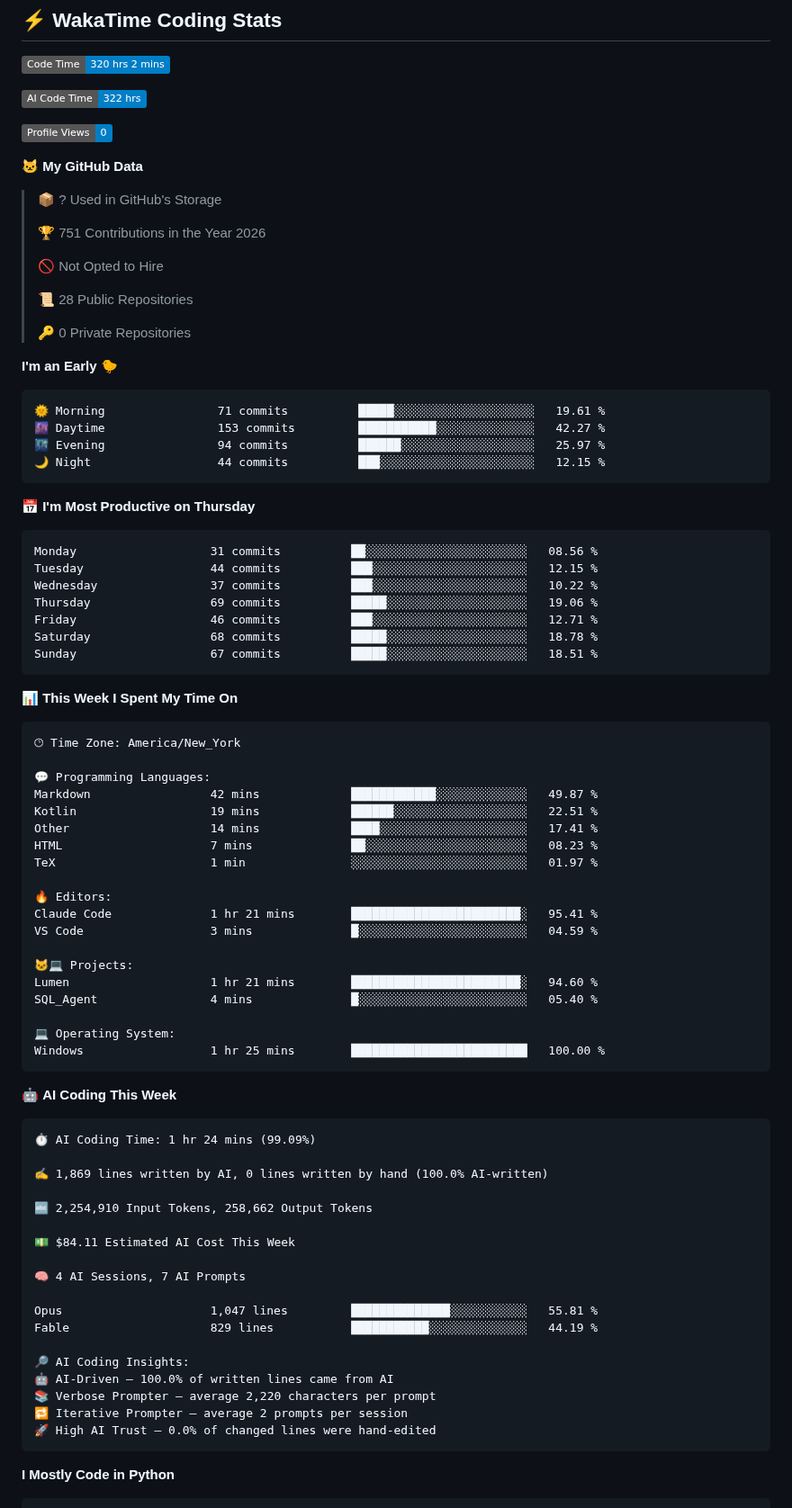
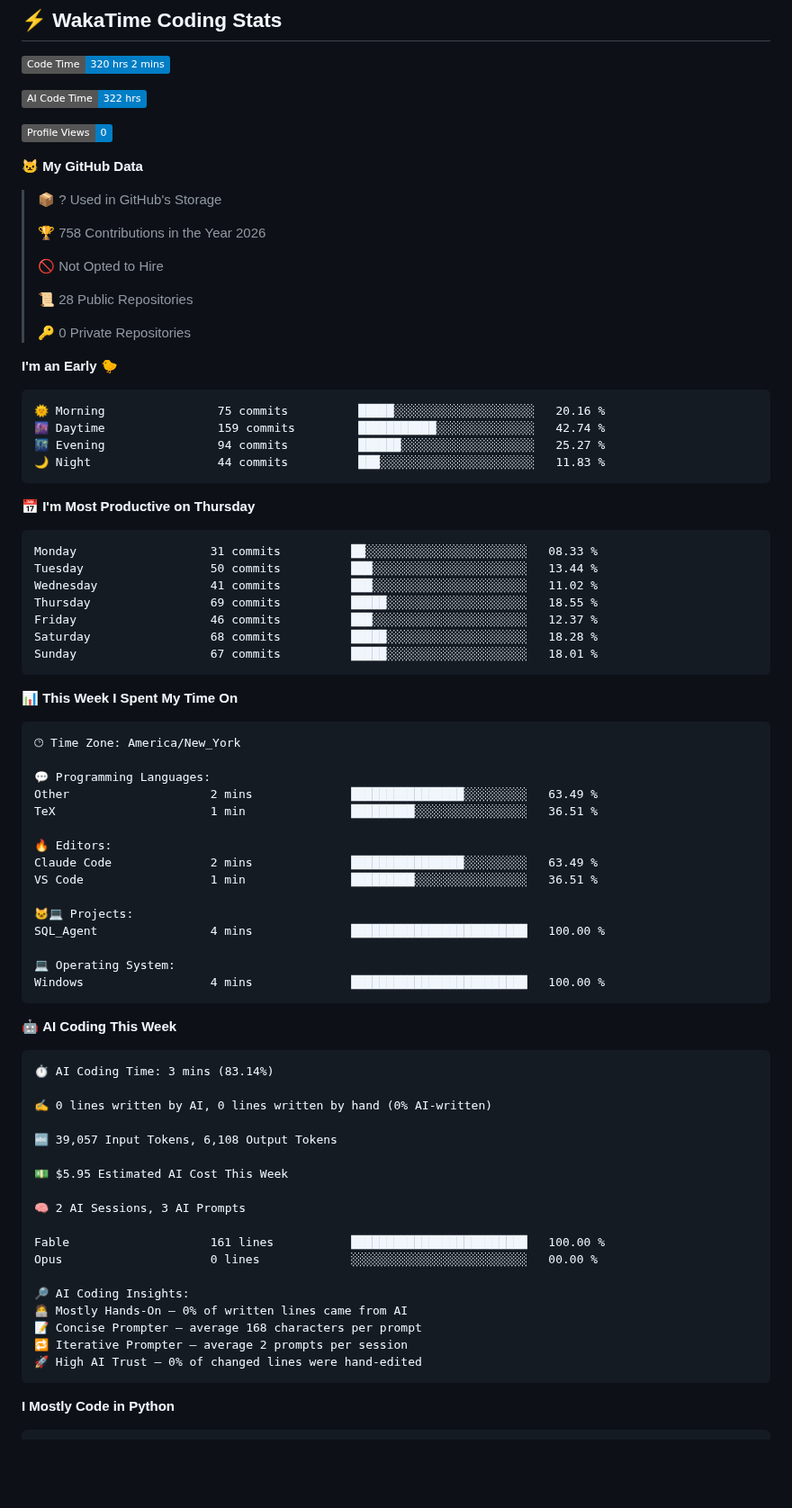
Before and after one commit to royalgillz/royalgillz, a Markdown page: README.md, the part around one of its changes. Shown at 90% size. GitHub-like rendering; badges without logos; blank space fills up the shorter version.

Commit message:
Updated with Dev Metrics

````diff
--- a/README.md
+++ b/README.md
@@ -134,7 +134,7 @@
 
 > 📦 ? Used in GitHub's Storage
  >
-> 🏆 751 Contributions in the Year 2026
+> 🏆 758 Contributions in the Year 2026
  >
 > 🚫 Not Opted to Hire
  >
@@ -145,21 +145,21 @@
 **I'm an Early 🐤**
 
 ```text
-🌞 Morning                71 commits          █████░░░░░░░░░░░░░░░░░░░░   19.61 %
-🌆 Daytime                153 commits         ███████████░░░░░░░░░░░░░░   42.27 %
-🌃 Evening                94 commits          ██████░░░░░░░░░░░░░░░░░░░   25.97 %
-🌙 Night                  44 commits          ███░░░░░░░░░░░░░░░░░░░░░░   12.15 %
+🌞 Morning                75 commits          █████░░░░░░░░░░░░░░░░░░░░   20.16 %
+🌆 Daytime                159 commits         ███████████░░░░░░░░░░░░░░   42.74 %
+🌃 Evening                94 commits          ██████░░░░░░░░░░░░░░░░░░░   25.27 %
+🌙 Night                  44 commits          ███░░░░░░░░░░░░░░░░░░░░░░   11.83 %
 ```
 📅 **I'm Most Productive on Thursday**
 
 ```text
-Monday                   31 commits          ██░░░░░░░░░░░░░░░░░░░░░░░   08.56 %
-Tuesday                  44 commits          ███░░░░░░░░░░░░░░░░░░░░░░   12.15 %
-Wednesday                37 commits          ███░░░░░░░░░░░░░░░░░░░░░░   10.22 %
-Thursday                 69 commits          █████░░░░░░░░░░░░░░░░░░░░   19.06 %
-Friday                   46 commits          ███░░░░░░░░░░░░░░░░░░░░░░   12.71 %
-Saturday                 68 commits          █████░░░░░░░░░░░░░░░░░░░░   18.78 %
-Sunday                   67 commits          █████░░░░░░░░░░░░░░░░░░░░   18.51 %
+Monday                   31 commits          ██░░░░░░░░░░░░░░░░░░░░░░░   08.33 %
+Tuesday                  50 commits          ███░░░░░░░░░░░░░░░░░░░░░░   13.44 %
+Wednesday                41 commits          ███░░░░░░░░░░░░░░░░░░░░░░   11.02 %
+Thursday                 69 commits          █████░░░░░░░░░░░░░░░░░░░░   18.55 %
+Friday                   46 commits          ███░░░░░░░░░░░░░░░░░░░░░░   12.37 %
+Saturday                 68 commits          █████░░░░░░░░░░░░░░░░░░░░   18.28 %
+Sunday                   67 commits          █████░░░░░░░░░░░░░░░░░░░░   18.01 %
 ```
 
 
@@ -169,45 +169,41 @@ Sunday                   67 commits          █████░░░░░░
 🕑︎ Time Zone: America/New_York
 
 💬 Programming Languages:
-Markdown                 42 mins             ████████████░░░░░░░░░░░░░   49.87 %
-Kotlin                   19 mins             ██████░░░░░░░░░░░░░░░░░░░   22.51 %
-Other                    14 mins             ████░░░░░░░░░░░░░░░░░░░░░   17.41 %
-HTML                     7 mins              ██░░░░░░░░░░░░░░░░░░░░░░░   08.23 %
-TeX                      1 min               ░░░░░░░░░░░░░░░░░░░░░░░░░   01.97 %
+Other                    2 mins              ████████████████░░░░░░░░░   63.49 %
+TeX                      1 min               █████████░░░░░░░░░░░░░░░░   36.51 %
 
 🔥 Editors:
-Claude Code              1 hr 21 mins        ████████████████████████░   95.41 %
-VS Code                  3 mins              █░░░░░░░░░░░░░░░░░░░░░░░░   04.59 %
+Claude Code              2 mins              ████████████████░░░░░░░░░   63.49 %
+VS Code                  1 min               █████████░░░░░░░░░░░░░░░░   36.51 %
 
 🐱‍💻 Projects:
-Lumen                    1 hr 21 mins        ████████████████████████░   94.60 %
-SQL_Agent                4 mins              █░░░░░░░░░░░░░░░░░░░░░░░░   05.40 %
+SQL_Agent                4 mins              █████████████████████████   100.00 %
 
 💻 Operating System:
-Windows                  1 hr 25 mins        █████████████████████████   100.00 %
+Windows                  4 mins              █████████████████████████   100.00 %
 ```
 
 🤖 **AI Coding This Week**
 
 ```text
-⏱ AI Coding Time: 1 hr 24 mins (99.09%)
+⏱ AI Coding Time: 3 mins (83.14%)
 
-✍️ 1,869 lines written by AI, 0 lines written by hand (100.0% AI-written)
+✍️ 0 lines written by AI, 0 lines written by hand (0% AI-written)
 
-🔤 2,254,910 Input Tokens, 258,662 Output Tokens
+🔤 39,057 Input Tokens, 6,108 Output Tokens
 
-💵 $84.11 Estimated AI Cost This Week
+💵 $5.95 Estimated AI Cost This Week
 
-🧠 4 AI Sessions, 7 AI Prompts
+🧠 2 AI Sessions, 3 AI Prompts
 
-Opus                     1,047 lines         ██████████████░░░░░░░░░░░   55.81 %
-Fable                    829 lines           ███████████░░░░░░░░░░░░░░   44.19 %
+Fable                    161 lines           █████████████████████████   100.00 %
+Opus                     0 lines             ░░░░░░░░░░░░░░░░░░░░░░░░░   00.00 %
 
 🔎 AI Coding Insights:
-🤖 AI-Driven — 100.0% of written lines came from AI
-📚 Verbose Prompter — average 2,220 characters per prompt
+🧑‍💻 Mostly Hands-On — 0% of written lines came from AI
+📝 Concise Prompter — average 168 characters per prompt
 🔁 Iterative Prompter — average 2 prompts per session
-🚀 High AI Trust — 0.0% of changed lines were hand-edited
+🚀 High AI Trust — 0% of changed lines were hand-edited
 ```
 
 **I Mostly Code in Python**
````
Also changed, not shown: other parts of README.md (+1 -1 lines), assets/bar_graph.png.
